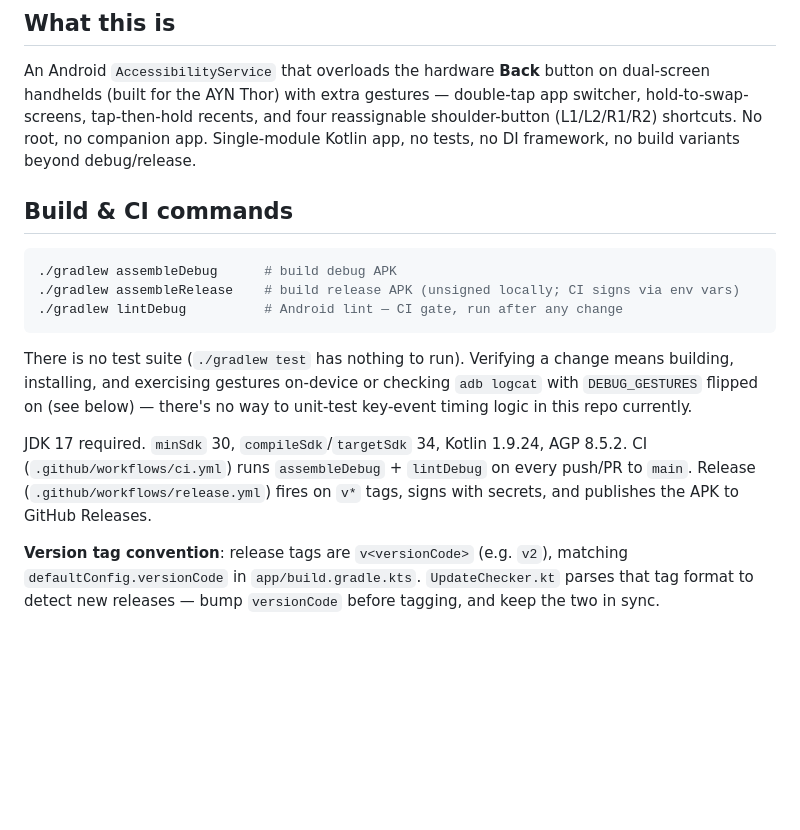
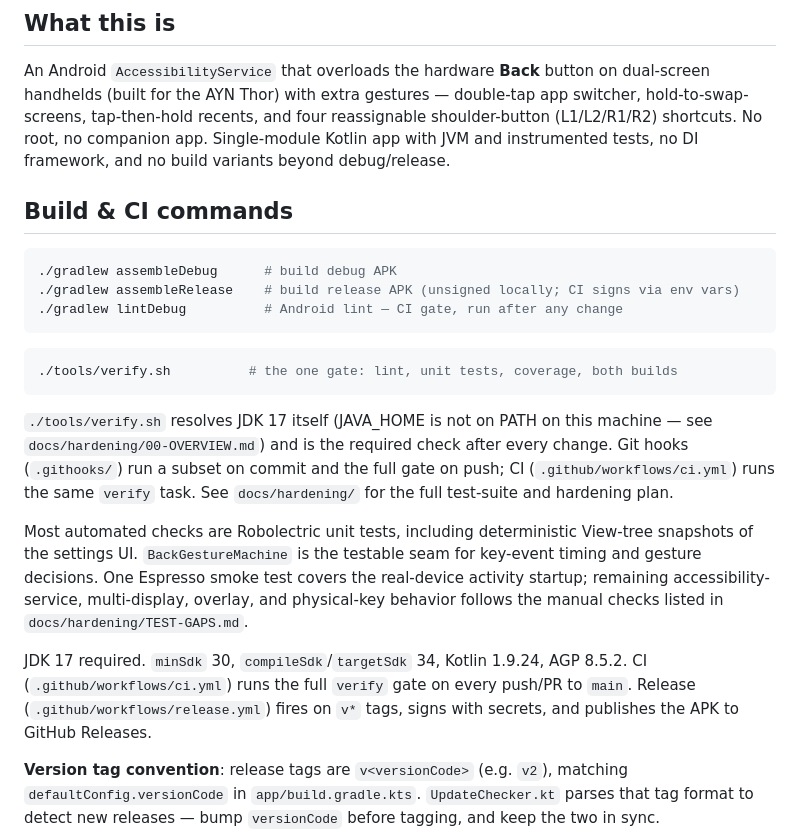
Before and after one commit to denissteinhorst/thor-back-button-hero, a Markdown page: CLAUDE.md, the part around the change. Rendered like a GitHub page; blank space fills up the shorter version.

````diff
--- a/CLAUDE.md
+++ b/CLAUDE.md
@@ -8,8 +8,8 @@ An Android `AccessibilityService` that overloads the hardware **Back** button on
 dual-screen handhelds (built for the AYN Thor) with extra gestures — double-tap
 app switcher, hold-to-swap-screens, tap-then-hold recents, and four
 reassignable shoulder-button (L1/L2/R1/R2) shortcuts. No root, no companion
-app. Single-module Kotlin app, no tests, no DI framework, no build variants
-beyond debug/release.
+app. Single-module Kotlin app with JVM and instrumented tests, no DI framework,
+and no build variants beyond debug/release.
 
 ## Build & CI commands
 
@@ -19,14 +19,26 @@ beyond debug/release.
 ./gradlew lintDebug          # Android lint — CI gate, run after any change
 ```
 
-There is no test suite (`./gradlew test` has nothing to run). Verifying a
-change means building, installing, and exercising gestures on-device or
-checking `adb logcat` with `DEBUG_GESTURES` flipped on (see below) — there's
-no way to unit-test key-event timing logic in this repo currently.
+```sh
+./tools/verify.sh          # the one gate: lint, unit tests, coverage, both builds
+```
+
+`./tools/verify.sh` resolves JDK 17 itself (JAVA_HOME is not on PATH on this machine —
+see `docs/hardening/00-OVERVIEW.md`) and is the required check after every change.
+Git hooks (`.githooks/`) run a subset on commit and the full gate on push; CI
+(`.github/workflows/ci.yml`) runs the same `verify` task. See `docs/hardening/` for the
+full test-suite and hardening plan.
+
+Most automated checks are Robolectric unit tests, including deterministic
+View-tree snapshots of the settings UI. `BackGestureMachine` is the testable
+seam for key-event timing and gesture decisions. One Espresso smoke test covers
+the real-device activity startup; remaining accessibility-service,
+multi-display, overlay, and physical-key behavior follows the manual checks
+listed in `docs/hardening/TEST-GAPS.md`.
 
 JDK 17 required. `minSdk` 30, `compileSdk`/`targetSdk` 34, Kotlin 1.9.24, AGP
-8.5.2. CI (`.github/workflows/ci.yml`) runs `assembleDebug` + `lintDebug` on
-every push/PR to `main`. Release (`.github/workflows/release.yml`) fires on
+8.5.2. CI (`.github/workflows/ci.yml`) runs the full `verify` gate on every
+push/PR to `main`. Release (`.github/workflows/release.yml`) fires on
 `v*` tags, signs with secrets, and publishes the APK to GitHub Releases.
 
 **Version tag convention**: release tags are `v<versionCode>` (e.g. `v2`),
````
Also changed, not shown: README.md (+10 -0 lines), docs/ARCHITECTURE.md (added, +50 -0 lines).
